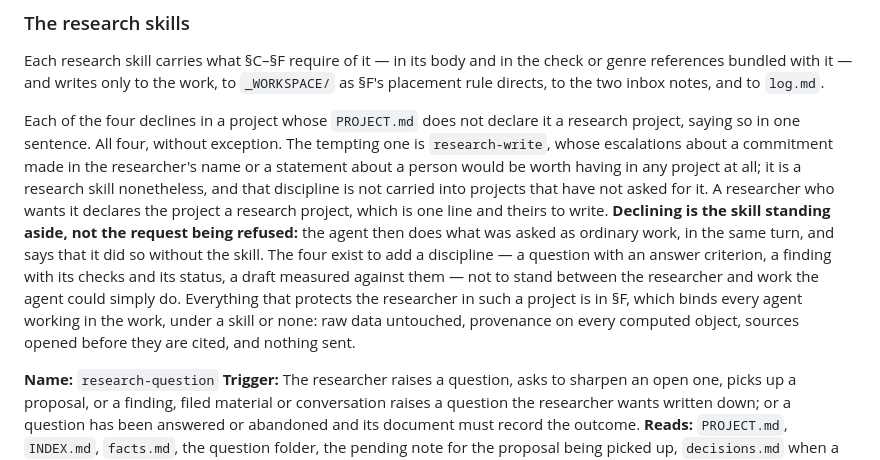
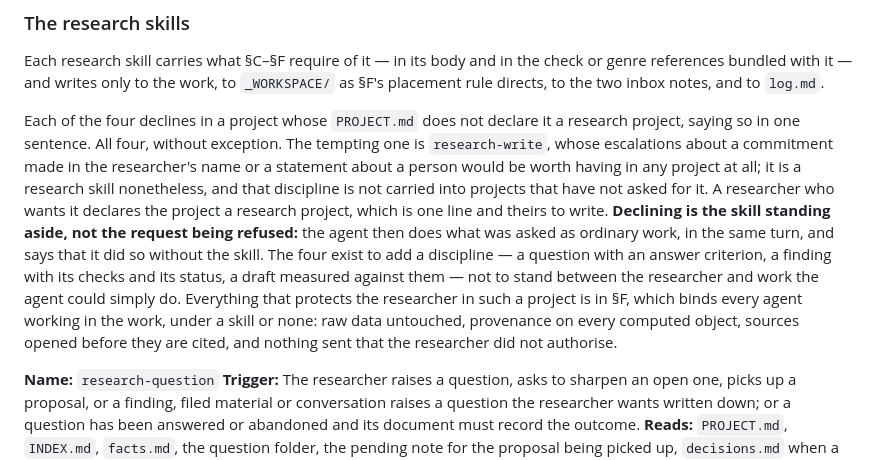
Before and after one commit to vsyakovlev77/ai-native-research, a Markdown page: SPEC.md, the part around the change. GitHub-like rendering.

Commit message:
One sentence in §H still said nothing is sent
The research-skill preamble listed what protects a researcher in a project
that is not a research project and ended "and nothing sent" — the absolute
prohibition the authorisation amendment replaced. The same sentence in the
FAQ was corrected with the amendment and this copy was missed. Found by an
agent auditing its own installed skills against the change.

Co-Authored-By: Claude Opus 5 <noreply@anthropic.com>

```diff
--- a/SPEC.md
+++ b/SPEC.md
@@ -196,7 +196,7 @@ Throughout, an **escalation** is what §E defines, in the format §E fixes. Each
 
 Each research skill carries what §C–§F require of it — in its body and in the check or genre references bundled with it — and writes only to the work, to `_WORKSPACE/` as §F's placement rule directs, to the two inbox notes, and to `log.md`.
 
-Each of the four declines in a project whose `PROJECT.md` does not declare it a research project, saying so in one sentence. All four, without exception. The tempting one is `research-write`, whose escalations about a commitment made in the researcher's name or a statement about a person would be worth having in any project at all; it is a research skill nonetheless, and that discipline is not carried into projects that have not asked for it. A researcher who wants it declares the project a research project, which is one line and theirs to write. **Declining is the skill standing aside, not the request being refused:** the agent then does what was asked as ordinary work, in the same turn, and says that it did so without the skill. The four exist to add a discipline — a question with an answer criterion, a finding with its checks and its status, a draft measured against them — not to stand between the researcher and work the agent could simply do. Everything that protects the researcher in such a project is in §F, which binds every agent working in the work, under a skill or none: raw data untouched, provenance on every computed object, sources opened before they are cited, and nothing sent.
+Each of the four declines in a project whose `PROJECT.md` does not declare it a research project, saying so in one sentence. All four, without exception. The tempting one is `research-write`, whose escalations about a commitment made in the researcher's name or a statement about a person would be worth having in any project at all; it is a research skill nonetheless, and that discipline is not carried into projects that have not asked for it. A researcher who wants it declares the project a research project, which is one line and theirs to write. **Declining is the skill standing aside, not the request being refused:** the agent then does what was asked as ordinary work, in the same turn, and says that it did so without the skill. The four exist to add a discipline — a question with an answer criterion, a finding with its checks and its status, a draft measured against them — not to stand between the researcher and work the agent could simply do. Everything that protects the researcher in such a project is in §F, which binds every agent working in the work, under a skill or none: raw data untouched, provenance on every computed object, sources opened before they are cited, and nothing sent that the researcher did not authorise.
 
 **Name:** `research-question`
 **Trigger:** The researcher raises a question, asks to sharpen an open one, picks up a proposal, or a finding, filed material or conversation raises a question the researcher wants written down; or a question has been answered or abandoned and its document must record the outcome.
```
